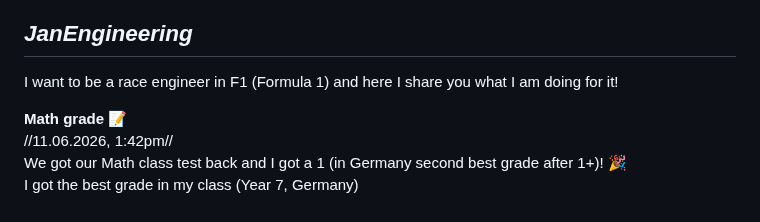
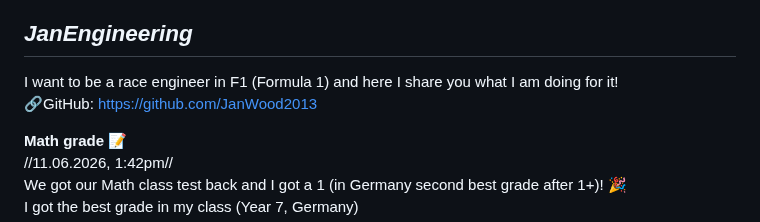
Before and after one commit to JanWood2013/JanEngineering, a Markdown page: README.md, the part around the change. GitHub-like rendering.

```diff
--- a/README.md
+++ b/README.md
@@ -2,6 +2,7 @@
 -------------------
 I want to be a race engineer in F1 (Formula 1)
 and here I share you what I am doing for it!
+🔗GitHub: https://github.com/JanWood2013
 
 **Math grade 📝**
 //11.06.2026, 1:42pm//
```
